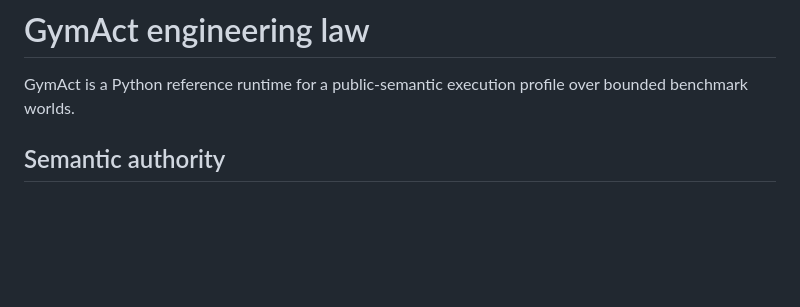
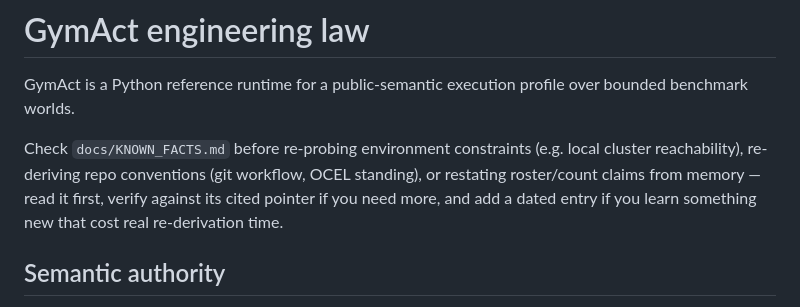
Before and after one commit to seanchatmangpt/gymact, a Markdown page: CLAUDE.md, the part around the change. Rendered like a GitHub page; blank space fills up the shorter version.

```diff
--- a/CLAUDE.md
+++ b/CLAUDE.md
@@ -1,6 +1,12 @@
 # GymAct engineering law
 
 GymAct is a Python reference runtime for a public-semantic execution profile over bounded benchmark worlds.
+
+Check `docs/KNOWN_FACTS.md` before re-probing environment constraints (e.g. local
+cluster reachability), re-deriving repo conventions (git workflow, OCEL standing),
+or restating roster/count claims from memory — read it first, verify against its
+cited pointer if you need more, and add a dated entry if you learn something new
+that cost real re-derivation time.
 
 ## Semantic authority
 
```
Also changed, not shown: docs/KNOWN_FACTS.md (added, +62 -0 lines).
